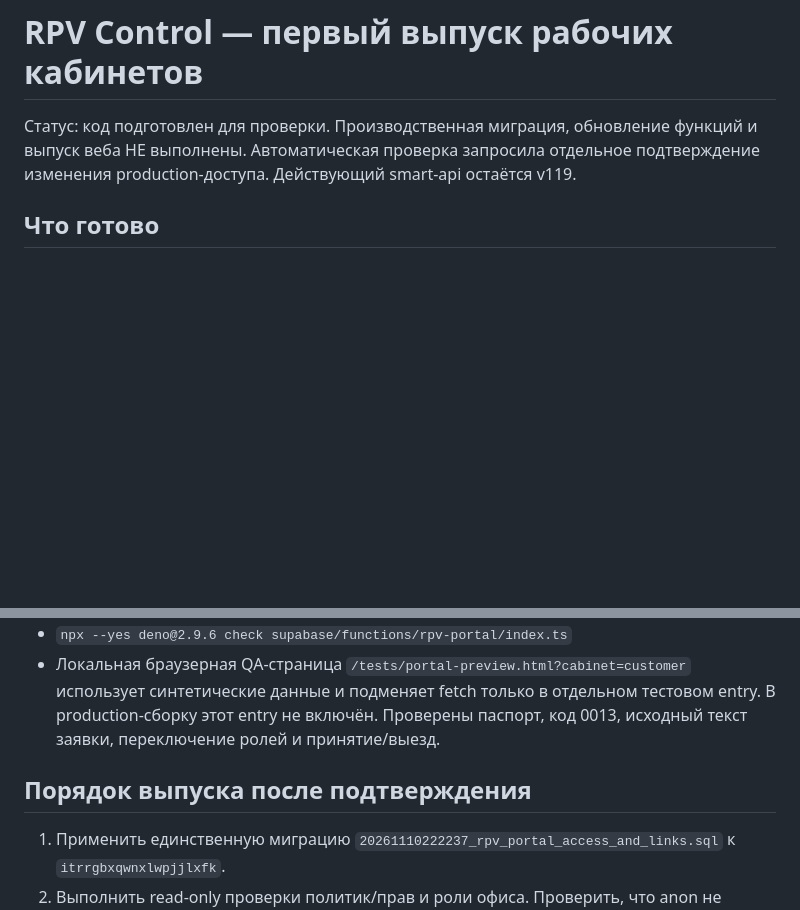
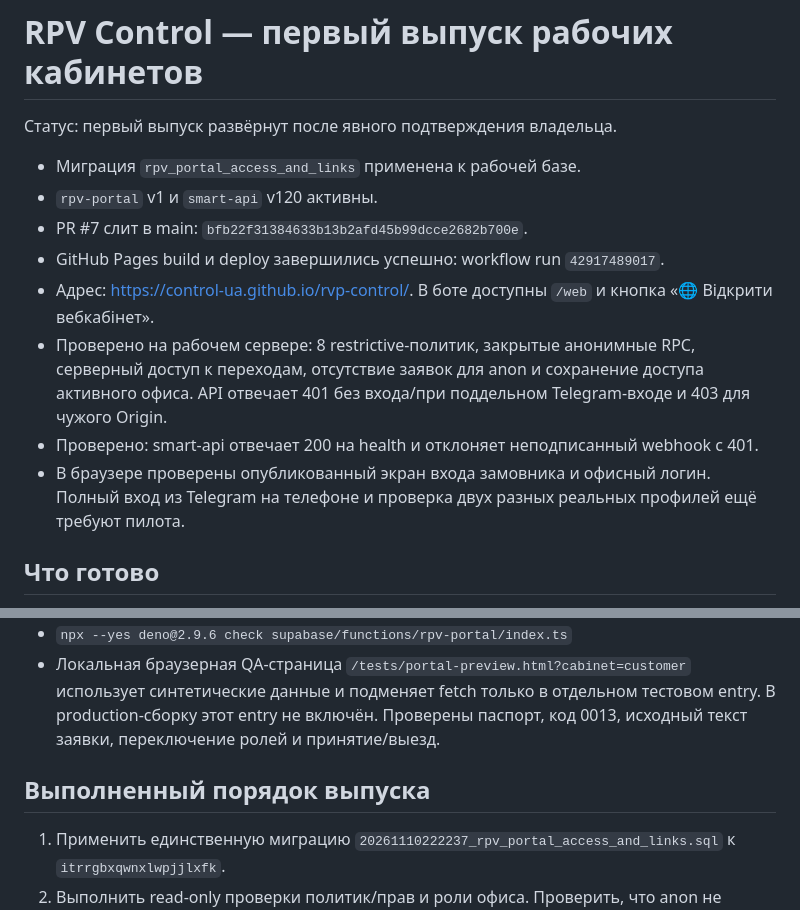
Before and after one commit to control-ua/rvp-control, a Markdown page: docs/RPV_PORTAL_RELEASE.md, 2 parts joined by grey strips. GitHub-like rendering; blank space fills up the shorter version.

Commit message:
docs: record portal v1 and bot v120 production release [skip ci]

```diff
--- a/docs/RPV_PORTAL_RELEASE.md
+++ b/docs/RPV_PORTAL_RELEASE.md
@@ -1,6 +1,15 @@
 # RPV Control — первый выпуск рабочих кабинетов
 
-Статус: код подготовлен для проверки. Производственная миграция, обновление функций и выпуск веба НЕ выполнены. Автоматическая проверка запросила отдельное подтверждение изменения production-доступа. Действующий smart-api остаётся v119.
+Статус: первый выпуск развёрнут после явного подтверждения владельца.
+
+- Миграция `rpv_portal_access_and_links` применена к рабочей базе.
+- `rpv-portal` v1 и `smart-api` v120 активны.
+- PR #7 слит в main: `bfb22f31384633b13b2afd45b99dcce2682b700e`.
+- GitHub Pages build и deploy завершились успешно: workflow run `42917489017`.
+- Адрес: https://control-ua.github.io/rvp-control/. В боте доступны `/web` и кнопка «🌐 Відкрити вебкабінет».
+- Проверено на рабочем сервере: 8 restrictive-политик, закрытые анонимные RPC, серверный доступ к переходам, отсутствие заявок для anon и сохранение доступа активного офиса. API отвечает 401 без входа/при поддельном Telegram-входе и 403 для чужого Origin.
+- Проверено: smart-api отвечает 200 на health и отклоняет неподписанный webhook с 401.
+- В браузере проверены опубликованный экран входа замовника и офисный логин. Полный вход из Telegram на телефоне и проверка двух разных реальных профилей ещё требуют пилота.
 
 ## Что готово
 
@@ -30,7 +39,7 @@
 - `npx --yes deno@2.9.6 check supabase/functions/rpv-portal/index.ts`
 - Локальная браузерная QA-страница `/tests/portal-preview.html?cabinet=customer` использует синтетические данные и подменяет fetch только в отдельном тестовом entry. В production-сборку этот entry не включён. Проверены паспорт, код 0013, исходный текст заявки, переключение ролей и принятие/выезд.
 
-## Порядок выпуска после подтверждения
+## Выполненный порядок выпуска
 
 1. Применить единственную миграцию `20261110222237_rpv_portal_access_and_links.sql` к `itrrgbxqwnxlwpjjlxfk`.
 2. Выполнить read-only проверки политик/прав и роли офиса. Проверить, что anon не получает заявки. Не создавать/сбрасывать настоящие регистрации ради теста.
```
